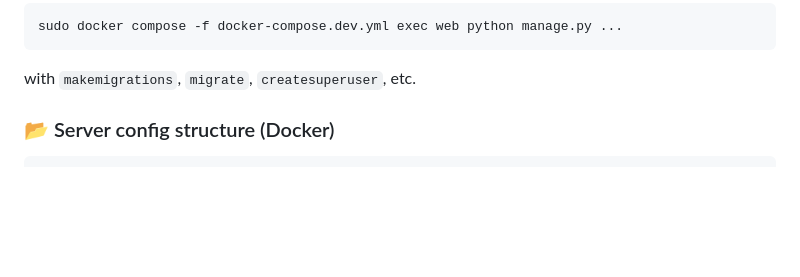
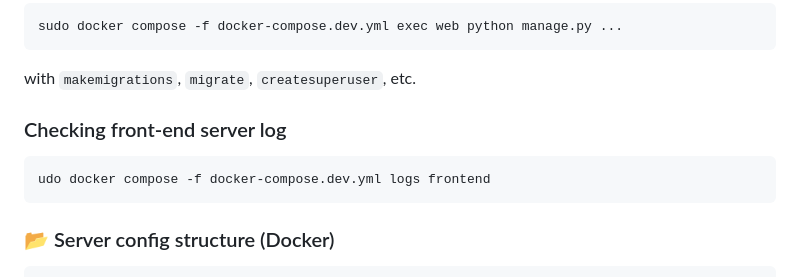
Before and after one commit to ychernyshev/post-flow-controlling-app, a Markdown page: README.md, the part around the change. GitHub-like rendering; blank space fills up the shorter version.

Commit message:
Update README.md
Added command for  Checking front-end server log

````diff
--- a/README.md
+++ b/README.md
@@ -123,6 +123,12 @@ sudo docker compose -f docker-compose.dev.yml exec web python manage.py ...
 
 with `makemigrations`, `migrate`, `createsuperuser`, etc.
 
+### Checking front-end server log
+
+```shell
+udo docker compose -f docker-compose.dev.yml logs frontend
+```
+
 
 ### 📂 Server config structure (Docker)
 
````
